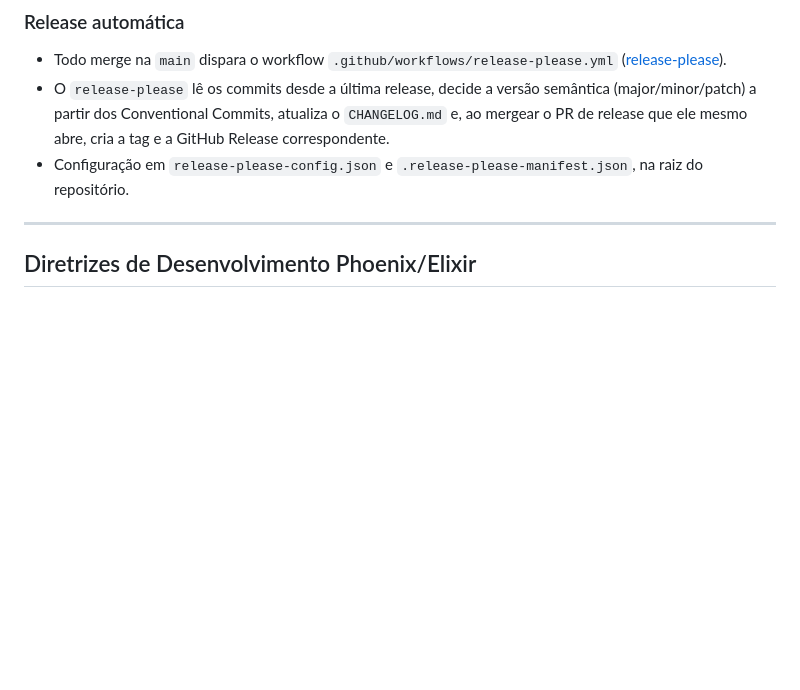
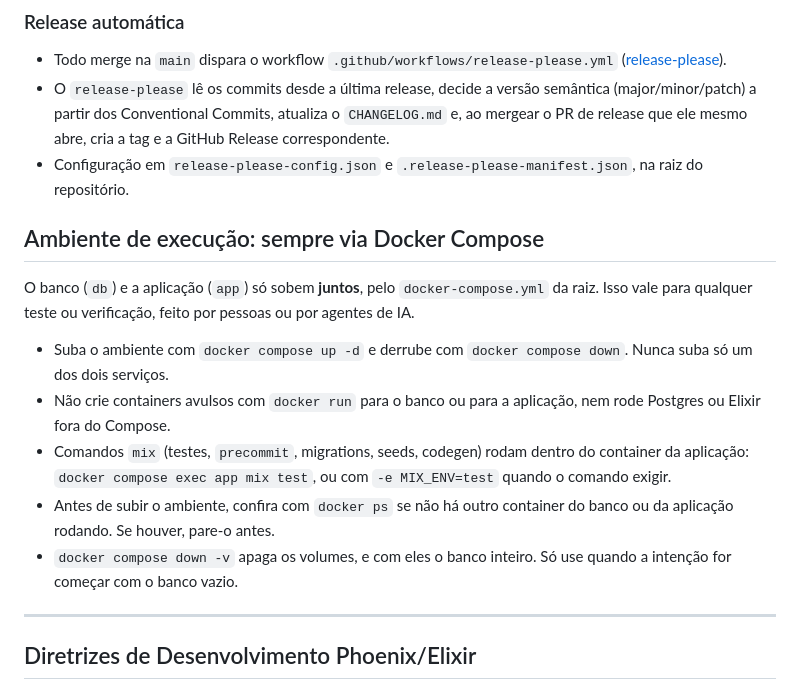
Before and after one commit to 8bitbeard/ponteio, a Markdown page: AGENTS.md, the part around the change. GitHub-like rendering; blank space fills up the shorter version.

Commit message:
docs(agents): exigir Docker Compose para rodar e testar o projeto
Co-Authored-By: Claude Opus 5.5 <noreply@anthropic.com>
Claude-Session: https://claude.ai/code/session_01XFsy6LUPF8kisDFW6mMb6R

```diff
--- a/AGENTS.md
+++ b/AGENTS.md
@@ -55,6 +55,16 @@ Regras:
 - Todo merge na `main` dispara o workflow `.github/workflows/release-please.yml` ([release-please](https://github.com/googleapis/release-please)).
 - O `release-please` lê os commits desde a última release, decide a versão semântica (major/minor/patch) a partir dos Conventional Commits, atualiza o `CHANGELOG.md` e, ao mergear o PR de release que ele mesmo abre, cria a tag e a GitHub Release correspondente.
 - Configuração em `release-please-config.json` e `.release-please-manifest.json`, na raiz do repositório.
+
+## Ambiente de execução: sempre via Docker Compose
+
+O banco (`db`) e a aplicação (`app`) só sobem **juntos**, pelo `docker-compose.yml` da raiz. Isso vale para qualquer teste ou verificação, feito por pessoas ou por agentes de IA.
+
+- Suba o ambiente com `docker compose up -d` e derrube com `docker compose down`. Nunca suba só um dos dois serviços.
+- Não crie containers avulsos com `docker run` para o banco ou para a aplicação, nem rode Postgres ou Elixir fora do Compose.
+- Comandos `mix` (testes, `precommit`, migrations, seeds, codegen) rodam dentro do container da aplicação: `docker compose exec app mix test`, ou com `-e MIX_ENV=test` quando o comando exigir.
+- Antes de subir o ambiente, confira com `docker ps` se não há outro container do banco ou da aplicação rodando. Se houver, pare-o antes.
+- `docker compose down -v` apaga os volumes, e com eles o banco inteiro. Só use quando a intenção for começar com o banco vazio.
 
 ---
 
```
